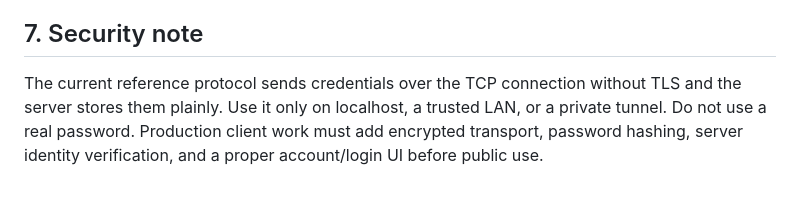
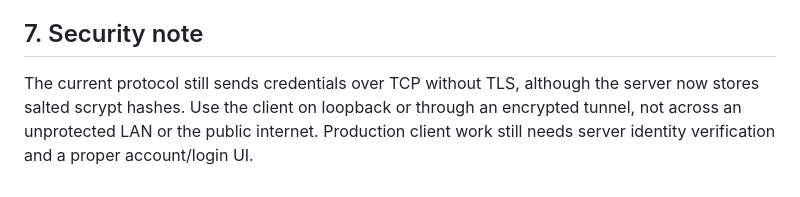
Before and after one commit to bannaar/Helion, a Markdown page: docs/native-client.md, the part around the change. GitHub-like rendering.

```diff
--- a/docs/native-client.md
+++ b/docs/native-client.md
@@ -164,8 +164,8 @@ terminal mode remains the authoritative protocol diagnostic.
 
 ## 7. Security note
 
-The current reference protocol sends credentials over the TCP connection without
-TLS and the server stores them plainly. Use it only on localhost, a trusted LAN,
-or a private tunnel. Do not use a real password. Production client work must
-add encrypted transport, password hashing, server identity verification, and a
-proper account/login UI before public use.
+The current protocol still sends credentials over TCP without TLS, although
+the server now stores salted scrypt hashes. Use the client on loopback or through
+an encrypted tunnel, not across an unprotected LAN or the public internet.
+Production client work still needs server identity verification and a proper
+account/login UI.
```
